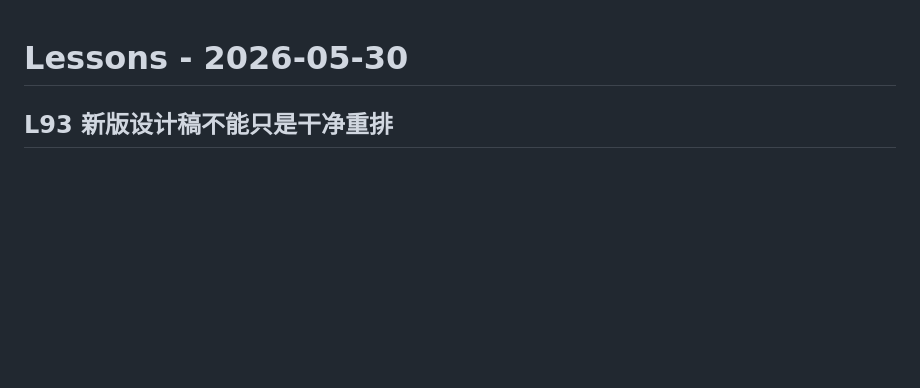
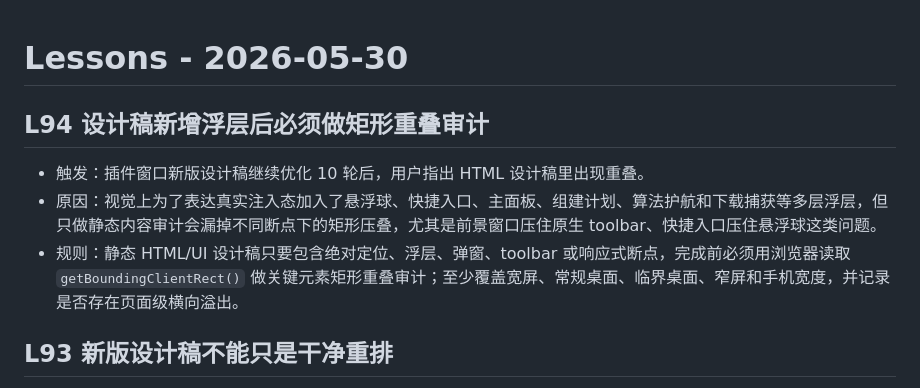
Before and after one commit to huron09280/alimama-helper-pro, a Markdown page: tasks/lessons.md, the part around the change. Rendered like a GitHub page; blank space fills up the shorter version.

Commit message:
docs: 补充设计稿重叠审计教训
- 记录静态 HTML/UI 设计稿包含浮层时必须做矩形重叠审计。

- 明确覆盖多断点和页面横向溢出的验证要求。

```diff
--- a/tasks/lessons.md
+++ b/tasks/lessons.md
@@ -1,4 +1,9 @@
 # Lessons - 2026-05-30
+
+## L94 设计稿新增浮层后必须做矩形重叠审计
+- 触发：插件窗口新版设计稿继续优化 10 轮后，用户指出 HTML 设计稿里出现重叠。
+- 原因：视觉上为了表达真实注入态加入了悬浮球、快捷入口、主面板、组建计划、算法护航和下载捕获等多层浮层，但只做静态内容审计会漏掉不同断点下的矩形压叠，尤其是前景窗口压住原生 toolbar、快捷入口压住悬浮球这类问题。
+- 规则：静态 HTML/UI 设计稿只要包含绝对定位、浮层、弹窗、toolbar 或响应式断点，完成前必须用浏览器读取 `getBoundingClientRect()` 做关键元素矩形重叠审计；至少覆盖宽屏、常规桌面、临界桌面、窄屏和手机宽度，并记录是否存在页面级横向溢出。
 
 ## L93 新版设计稿不能只是干净重排
 - 触发：基于真实旧版原稿生成新版代码设计稿后，用户反馈“没有原来的好”，要求优化到明显优于原稿并达到大师 UI 级别。
```
